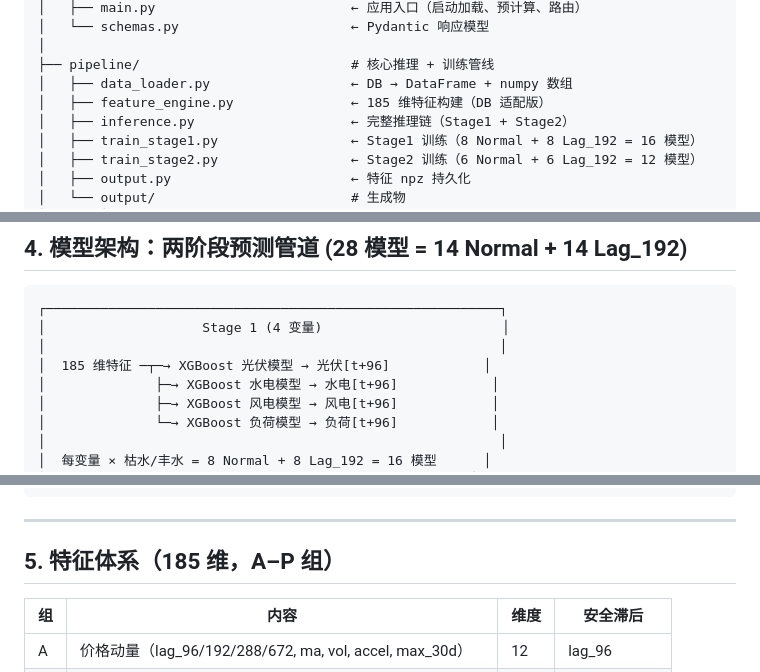
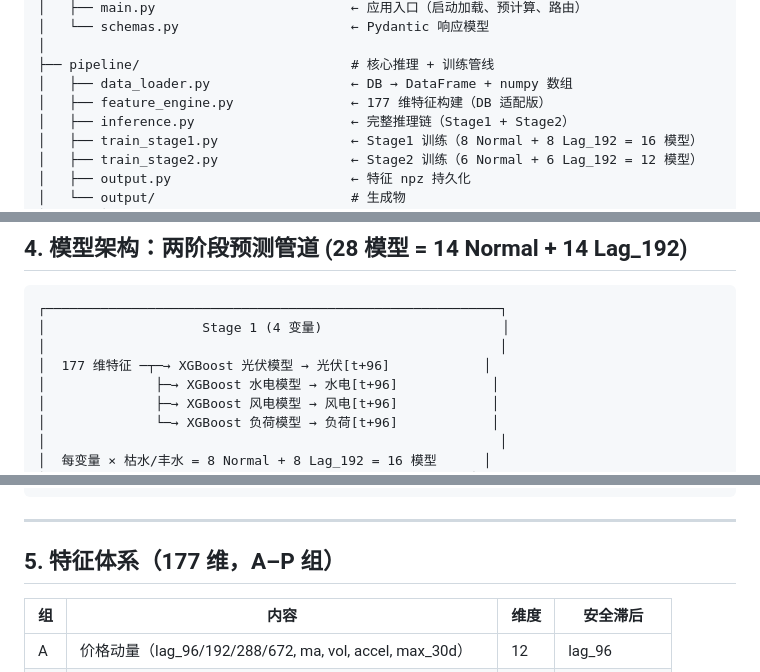
Before and after one commit to RollandKun/em_prediction_service, a Markdown page: PROJECT.md, 3 parts joined by grey strips. GitHub-like rendering.

```diff
--- a/PROJECT.md
+++ b/PROJECT.md
@@ -39,7 +39,7 @@ em_prediction_service/
 │
 ├── pipeline/                           # 核心推理 + 训练管线
 │   ├── data_loader.py                  ← DB → DataFrame + numpy 数组
-│   ├── feature_engine.py               ← 185 维特征构建（DB 适配版）
+│   ├── feature_engine.py               ← 177 维特征构建（DB 适配版）
 │   ├── inference.py                    ← 完整推理链（Stage1 + Stage2）
 │   ├── train_stage1.py                 ← Stage1 训练（8 Normal + 8 Lag_192 = 16 模型）
 │   ├── train_stage2.py                 ← Stage2 训练（6 Normal + 6 Lag_192 = 12 模型）
@@ -133,7 +133,7 @@ em_prediction_service/
 ┌──────────────────────────────────────────────────────────┐
 │                    Stage 1 (4 变量)                       │
 │                                                          │
-│  185 维特征 ─┬─→ XGBoost 光伏模型 → 光伏[t+96]            │
+│  177 维特征 ─┬─→ XGBoost 光伏模型 → 光伏[t+96]            │
 │              ├─→ XGBoost 水电模型 → 水电[t+96]            │
 │              ├─→ XGBoost 风电模型 → 风电[t+96]            │
 │              └─→ XGBoost 负荷模型 → 负荷[t+96]            │
@@ -224,7 +224,7 @@ Lag_192:    grid[t-192] → feature[t]     → price[t+96]  (forward_extend=192)
 
 ---
 
-## 5. 特征体系（185 维，A–P 组）
+## 5. 特征体系（177 维，A–P 组）
 
 | 组 | 内容 | 维度 | 安全滞后 |
 |----|------|------|----------|
```
Also changed, not shown: other parts of PROJECT.md (+2 -2 lines), CLAUDE.md (+3 -3 lines), README.md (+6 -6 lines).
